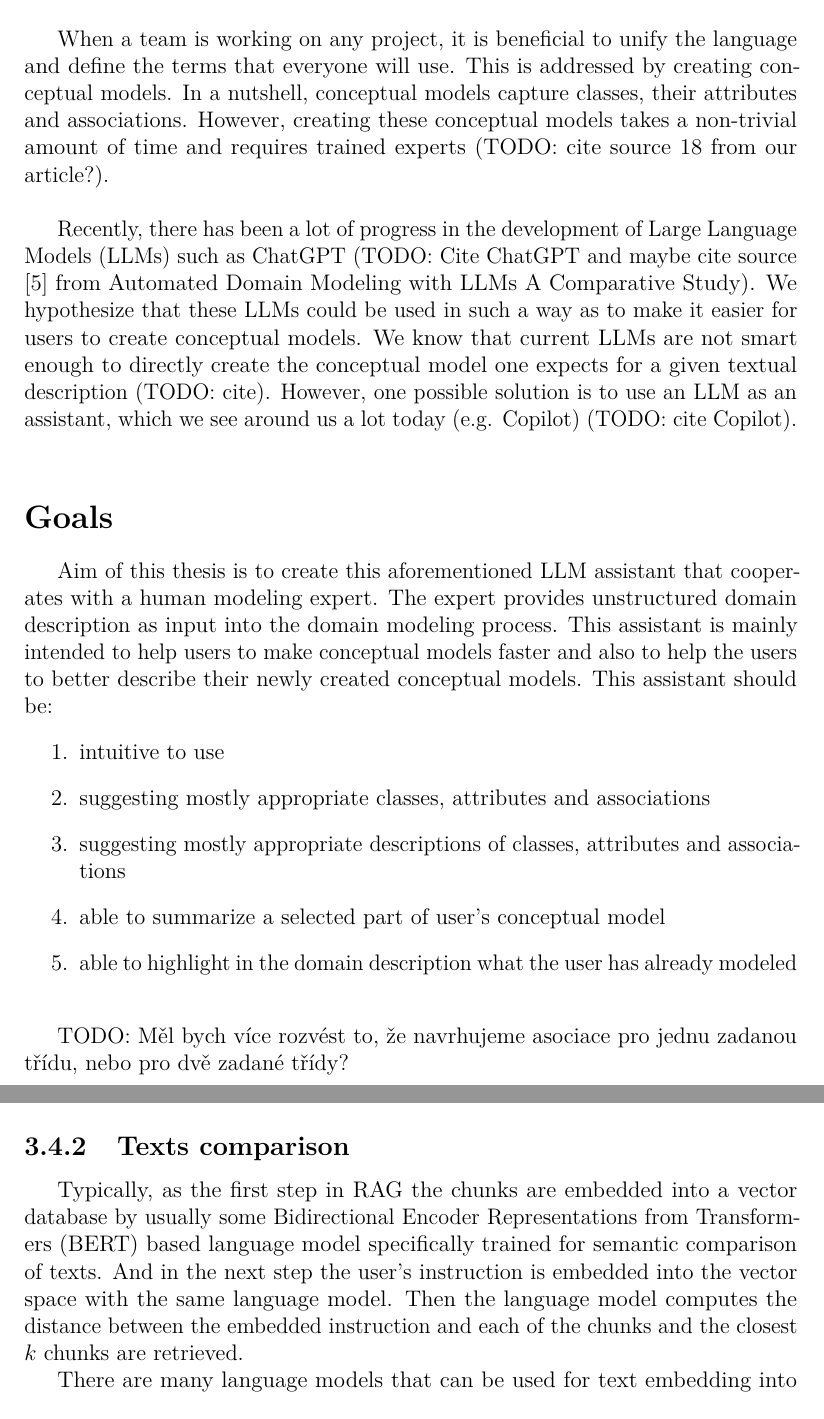
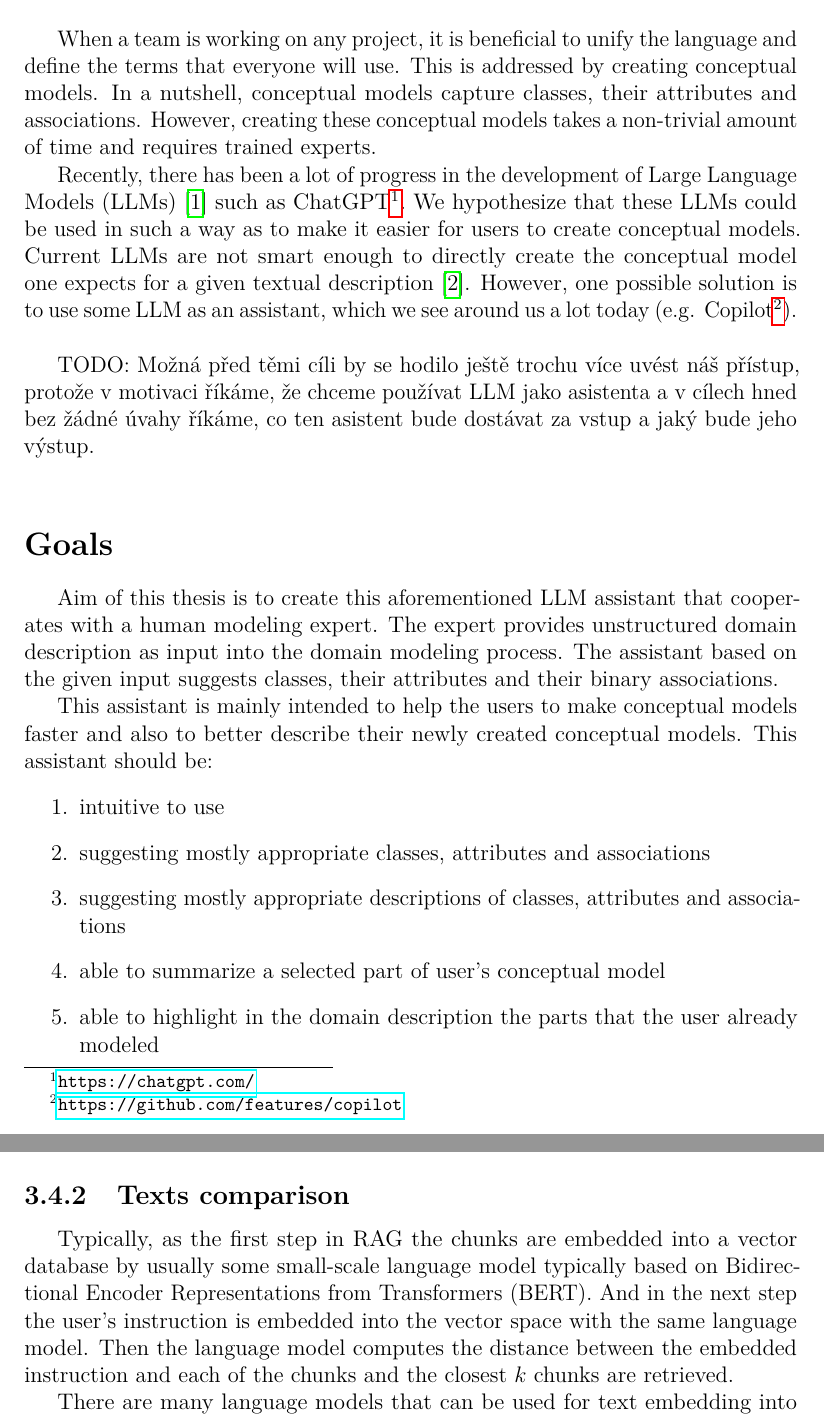
Before and after one commit to Dominik7131/Conceptual-Modeling-LLM-Assistant, a LaTeX thesis (thesis/thesis.tex, which reads thesis/chapRAG.tex, thesis/preface.tex): two parts of pages 4 and 15 of 27, joined at a grey line, cut so that both start at the same text. Compiled offline with pdfLaTeX.

Commit message:
Improve text

```diff
--- a/thesis/chapRAG.tex
+++ b/thesis/chapRAG.tex
@@ -33,7 +33,7 @@ In result, we consider each sentence of the domain description as a one chunk si
 
 \subsection{Texts comparison}
 
-Typically, as the first step in RAG the chunks are embedded into a vector database by usually some Bidirectional Encoder Representations from Transformers (BERT) based language model specifically trained for semantic comparison of texts. And in the next step the user's instruction is embedded into the vector space with the same language model. Then the language model computes the distance between the embedded instruction and each of the chunks and the closest $k$ chunks are retrieved.
+Typically, as the first step in RAG the chunks are embedded into a vector database by usually some small-scale language model typically based on Bidirectional Encoder Representations from Transformers (BERT). And in the next step the user's instruction is embedded into the vector space with the same language model. Then the language model computes the distance between the embedded instruction and each of the chunks and the closest $k$ chunks are retrieved.
 
 There are many language models that can be used for text embedding into a vector space. They mainly differ in their input format such as length of the input and whether the given query should be in form of a question or not. Also other methods can be used such as using the LLM to output the $k$ closest chunks. We use semantic and syntactic approach. We do not use some LLM for the text comparison as it usually takes many seconds to generate the output especially when in the worst case scenario the output can be very long when a large portion of the domain description has to be copied to the output.
 
--- a/thesis/preface.tex
+++ b/thesis/preface.tex
@@ -3,30 +3,26 @@
 
 
 \section*{Motivation}
-When a team is working on any project, it is beneficial to unify the language and define the terms
-that everyone will use. This is addressed by creating conceptual models. In a nutshell, conceptual
-models capture classes, their attributes and associations. However, creating these conceptual
-models takes a non-trivial amount of time and requires trained experts (TODO: cite source 18 from our article?). \\
+When a team is working on any project, it is beneficial to unify the language and define the terms that everyone will use. This is addressed by creating conceptual models. In a nutshell, conceptual models capture classes, their attributes and associations. However, creating these conceptual models takes a non-trivial amount of time and requires trained experts.
 
-Recently, there has been a lot of progress in the development of Large Language Models (LLMs) such
-as ChatGPT (TODO: Cite ChatGPT and maybe cite source [5] from Automated Domain Modeling with LLMs A Comparative Study). We hypothesize that these LLMs could be used in such a way as to make it easier for
-users to create conceptual models. We know that current LLMs are not smart enough to directly
-create the conceptual model one expects for a given textual description (TODO: cite). However, one possible solution is to use an LLM as an assistant, which we see around us a lot today (e.g. Copilot) (TODO: cite Copilot). \\
+Recently, there has been a lot of progress in the development of Large Language Models (LLMs) \cite{Zhao2023} such as ChatGPT\footnote{\url{https://chatgpt.com/}}. We hypothesize that these LLMs could be used in such a way as to make it easier for users to create conceptual models. Current LLMs are not smart enough to directly create the conceptual model one expects for a given textual description \cite{Chen2023}. However, one possible solution is to use some LLM as an assistant, which we see around us a lot today (e.g. Copilot\footnote{\url{https://github.com/features/copilot}}). \\
+
+
+TODO: Možná před těmi cíli by se hodilo ještě trochu více uvést náš přístup, protože v motivaci říkáme, že chceme používat LLM jako asistenta a v cílech hned bez žádné úvahy říkáme, co ten asistent bude dostávat za vstup a jaký bude jeho výstup. \\
 
 
 
 \section*{Goals}
-Aim of this thesis is to create this aforementioned LLM assistant that cooperates with a human modeling expert. The expert provides unstructured domain description as input into the domain modeling process.
-This assistant is mainly intended to help users to make conceptual models faster and also to help the users to better describe their newly created conceptual models. This assistant should be:
+Aim of this thesis is to create this aforementioned LLM assistant that cooperates with a human modeling expert. The expert provides unstructured domain description as input into the domain modeling process. The assistant based on the given input suggests classes, their attributes and their binary associations.
+
+This assistant is mainly intended to help the users to make conceptual models faster and also to better describe their newly created conceptual models. This assistant should be:
 \begin{enumerate}
 \item intuitive to use
 \item suggesting mostly appropriate classes, attributes and associations
 \item suggesting mostly appropriate descriptions of classes, attributes and associations
 \item able to summarize a selected part of user's conceptual model
-\item able to highlight in the domain description what the user has already modeled \\
+\item able to highlight in the domain description the parts that the user already modeled
 \end{enumerate}
-
-TODO: Měl bych více rozvést to, že navrhujeme asociace pro jednu zadanou třídu, nebo pro dvě zadané třídy? \\
 
 
 \section*{Publication}
```
Also changed, not shown: thesis/preface.tex (4 more changed lines).
